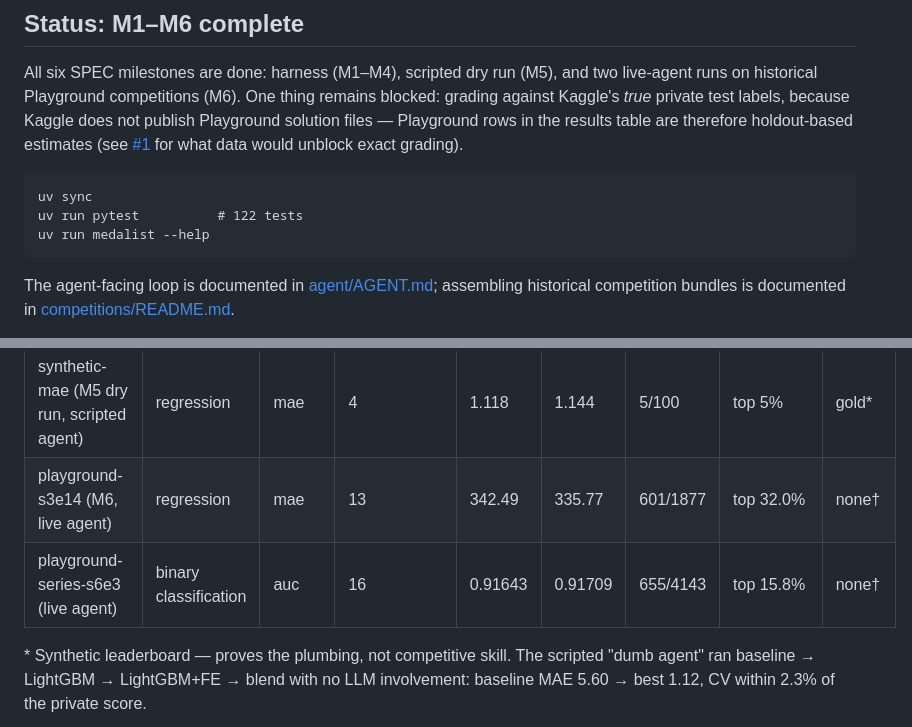
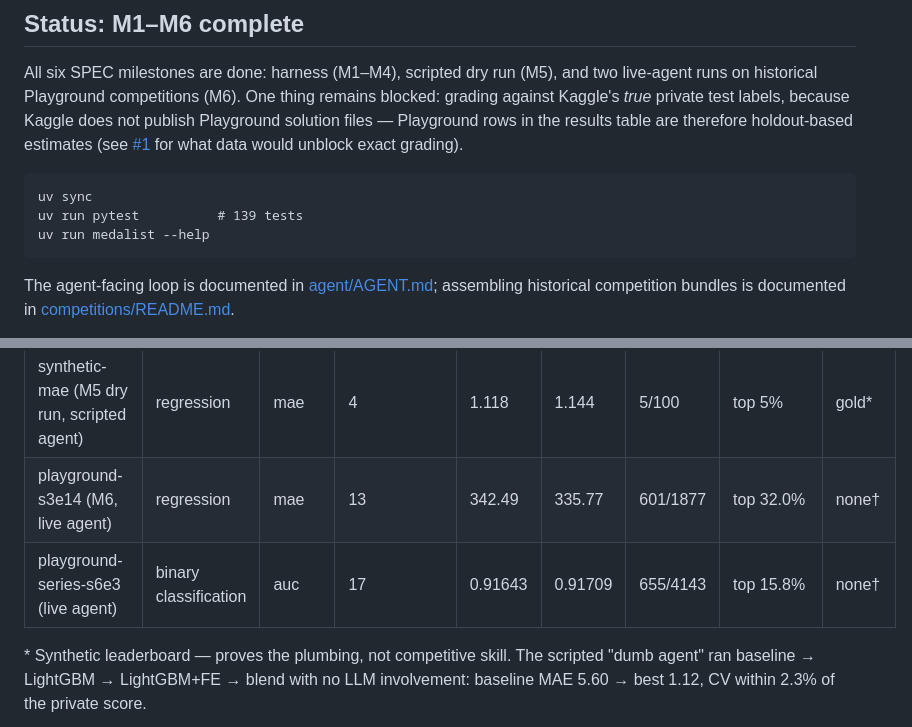
Before and after one commit to hugomagee/medalist, a Markdown page: README.md, 2 parts joined by grey strips. Rendered like a GitHub page.

Commit message:
docs: correct s6e3 experiment count (17 attempted, matching RESULT.md); update test count

````diff
--- a/README.md
+++ b/README.md
@@ -21,7 +21,7 @@ unblock exact grading).
 
 ```
 uv sync
-uv run pytest          # 122 tests
+uv run pytest          # 139 tests
 uv run medalist --help
 ```
 
@@ -35,7 +35,7 @@ assembling historical competition bundles is documented in
 |---|---|---|---|---|---|---|---|---|
 | synthetic-mae (M5 dry run, scripted agent) | regression | mae | 4 | 1.118 | 1.144 | 5/100 | top 5% | gold* |
 | playground-s3e14 (M6, live agent) | regression | mae | 13 | 342.49 | 335.77 | 601/1877 | top 32.0% | none† |
-| playground-series-s6e3 (live agent) | binary classification | auc | 16 | 0.91643 | 0.91709 | 655/4143 | top 15.8% | none† |
+| playground-series-s6e3 (live agent) | binary classification | auc | 17 | 0.91643 | 0.91709 | 655/4143 | top 15.8% | none† |
 
 \* Synthetic leaderboard — proves the plumbing, not competitive skill. The
 scripted "dumb agent" ran baseline → LightGBM → LightGBM+FE → blend with no
````
